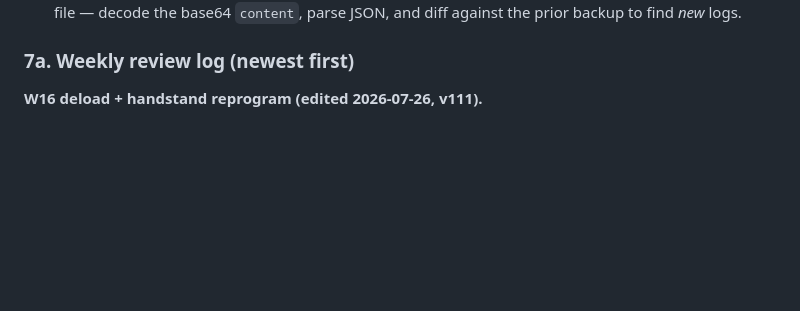
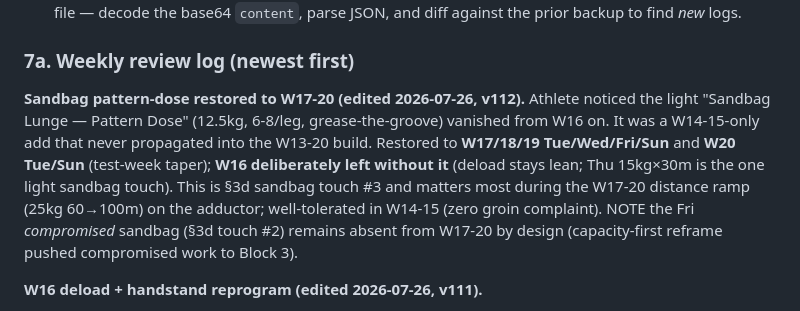
Before and after one commit to choonang-lab/Hyrox-Prep, a Markdown page: HANDOFF.md, the part around the change. GitHub-like rendering; blank space fills up the shorter version.

Commit message:
HANDOFF: log v112 sandbag pattern-dose restore to W17-20
Co-Authored-By: Claude Opus 4.8 <noreply@anthropic.com>

```diff
--- a/HANDOFF.md
+++ b/HANDOFF.md
@@ -229,6 +229,8 @@ Confirmed across BOTH races from the Singapore AG 50-54 **top-5 medians** (Nov-2
 5. Backups are large (~700KB–1MB) → they exceed a single tool result; the download tool saves them to a file — decode the base64 `content`, parse JSON, and diff against the prior backup to find *new* logs.
 
 ### 7a. Weekly review log (newest first)
+**Sandbag pattern-dose restored to W17-20 (edited 2026-07-26, v112).** Athlete noticed the light "Sandbag Lunge — Pattern Dose" (12.5kg, 6-8/leg, grease-the-groove) vanished from W16 on. It was a W14-15-only add that never propagated into the W13-20 build. Restored to **W17/18/19 Tue/Wed/Fri/Sun** and **W20 Tue/Sun** (test-week taper); **W16 deliberately left without it** (deload stays lean; Thu 15kg×30m is the one light sandbag touch). This is §3d sandbag touch #3 and matters most during the W17-20 distance ramp (25kg 60→100m) on the adductor; well-tolerated in W14-15 (zero groin complaint). NOTE the Fri *compromised* sandbag (§3d touch #2) remains absent from W17-20 by design (capacity-first reframe pushed compromised work to Block 3).
+
 **W16 deload + handstand reprogram (edited 2026-07-26, v111).**
 - **W16 Thursday trim:** the deload was real on every day EXCEPT Thursday (kept all 12 movements + a step-up rep bump 8→12). Cut **DB Step-Ups** (redundant unilateral vs Bulgarian; the anti-deload rep bump) and **Asymmetrical Suitcase Carry** (2nd loaded carry; kept Farmers as the race-specific one). Thursday now 10 items / 3 loaded leg-carry movements — matches the rest of the deload. Kept the adductor-rehab trio (Copenhagen dynamic, eccentric slide, lateral lunge) — they aid recovery + adductor continuity.
 - **Handstand reprogram (W16→W20, athlete-directed):** shift from 2×/wk (Tue/Thu, kick-up drills) to **daily except Saturday** short micro-doses — added Mon/Wed/Sun (now Mon/Tue/Wed/Thu/Sun practice + Fri coached = 6 days). New prescription: **~5 min = wrist prep + 3-5 chest-to-wall PEEL-OFF freestanding holds**; **kick-up DEFERRED** (revisit later, in the Fri coached slot). Cue rewritten: balance from the fingertips, line (ribs down/glutes/push tall), learn the pirouette bail, **wrists are the governor** (any niggle = skip). Rationale: handstand is a skill → frequency > volume, and it is low systemic load so it does not fight recovery or the deload. Fri coached session left unchanged. Coaching lever flagged for later: introduce kick-up-to-balance + press work in the coached session once off-wall hold time is consistent.
```
